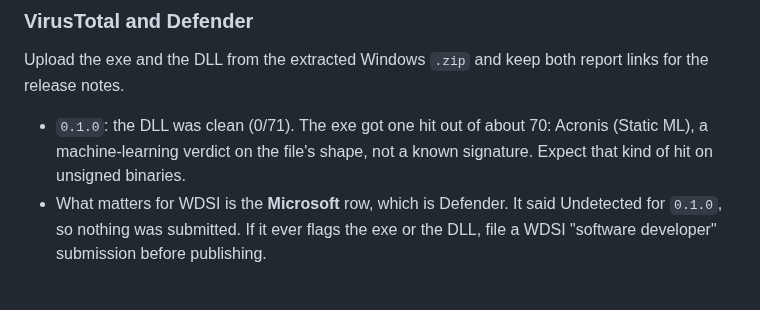
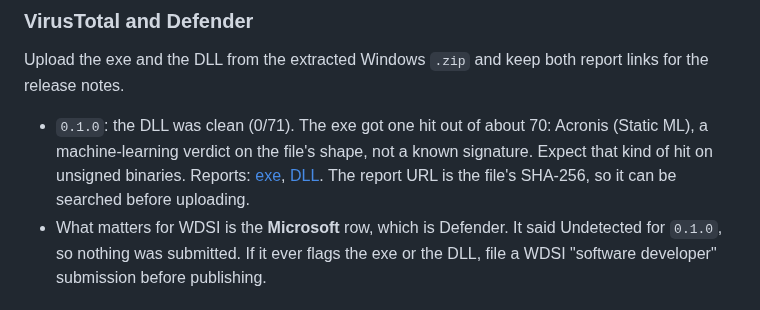
Before and after one commit to BlinkingApe/datalink-mp, a Markdown page: docs/releasing.md, the part around the change. Rendered like a GitHub page.

```diff
--- a/docs/releasing.md
+++ b/docs/releasing.md
@@ -146,6 +146,11 @@ report links for the release notes.
 - `0.1.0`: the DLL was clean (0/71). The exe got one hit out of about 70:
   Acronis (Static ML), a machine-learning verdict on the file's shape, not a
   known signature. Expect that kind of hit on unsigned binaries.
+  Reports:
+  [exe](https://www.virustotal.com/gui/file/f5ef73aba1ece90811eda33bcc714d767278614ff0cf127fce98d1b6be50b725),
+  [DLL](https://www.virustotal.com/gui/file/203a2ba0e63132759bc4dc095e6cb77650cb7434e60301219d868c326b9a097c).
+  The report URL is the file's SHA-256, so it can be searched before
+  uploading.
 - What matters for WDSI is the **Microsoft** row, which is Defender. It said
   Undetected for `0.1.0`, so nothing was submitted. If it ever flags the exe
   or the DLL, file a WDSI "software developer" submission before publishing.
```
Also changed, not shown: README.md (+4 -0 lines), docs/images/smartscreen-more-info.png (added), docs/images/smartscreen-run-anyway.png (added), 1 other file.
